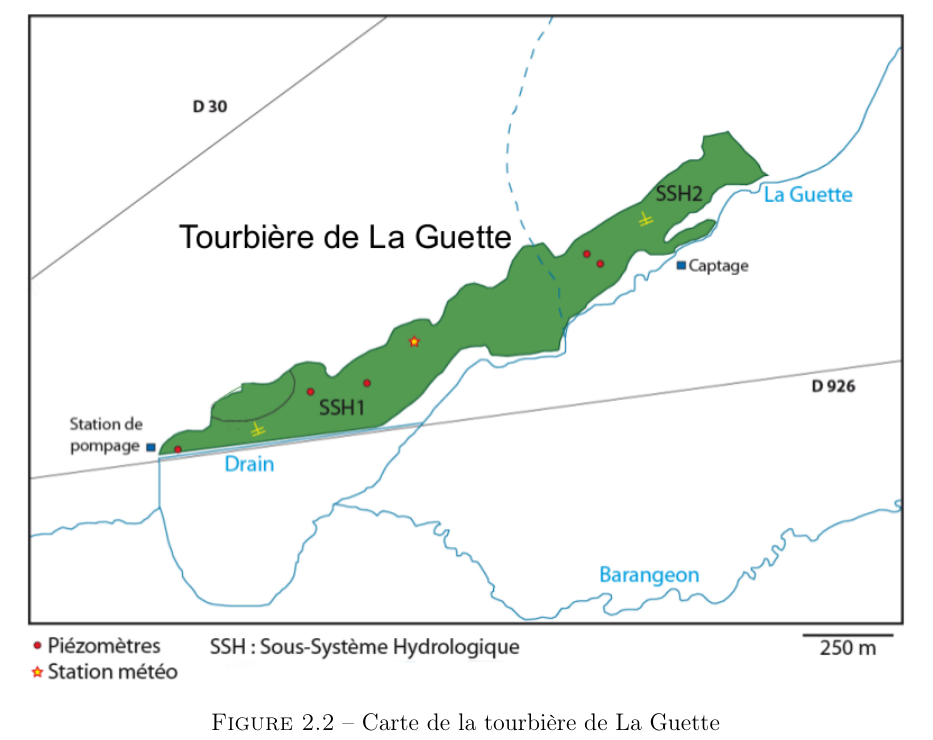
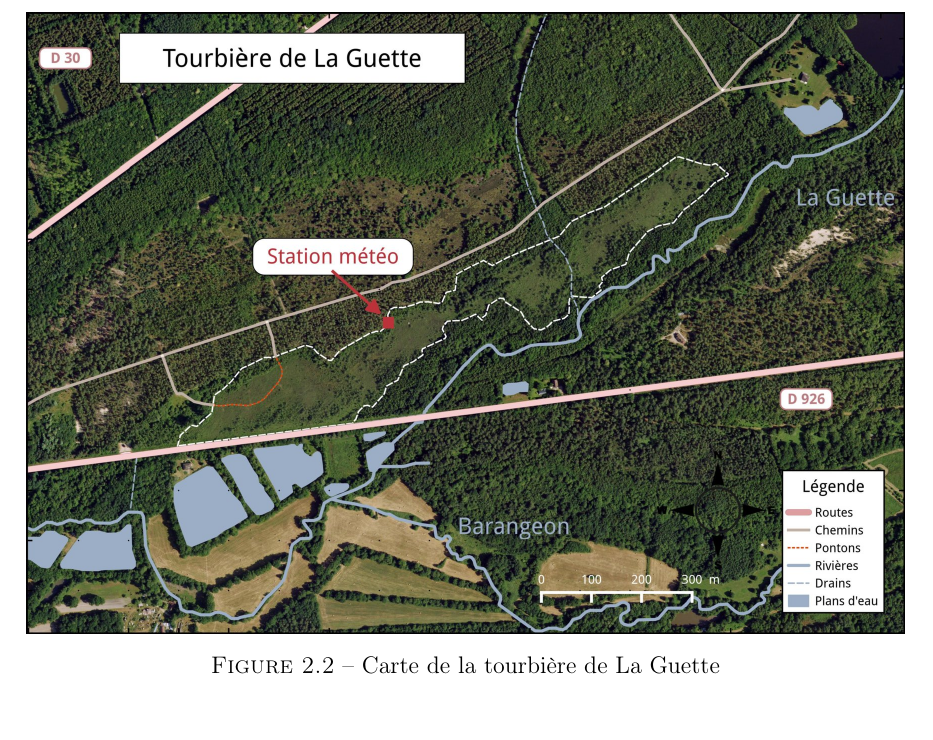
Before and after one commit to dangelob/manuscript, a LaTeX thesis (phdthesis.tex, which reads content/chapitre2.tex): part of page 37 of 101, cut so that both start at the same text. Compiled offline with pdfLaTeX.

Commit message:
update map LG chap2

```diff
--- a/content/chapitre2.tex
+++ b/content/chapitre2.tex
@@ -17,7 +17,7 @@
 \end{figure}
 
 \begin{figure}
-\includegraphics[width=\textwidth]{chap2/LG_map}
+\includegraphics[width=\textwidth]{chap2/carteGLc}
 \caption{Carte de la tourbière de La Guette}
 \label{fig:carte_LG}
 \end{figure}
```
Also changed, not shown: images/chap2/LG_map.png (deleted), images/chap2/carteGLc.jpg (added).
